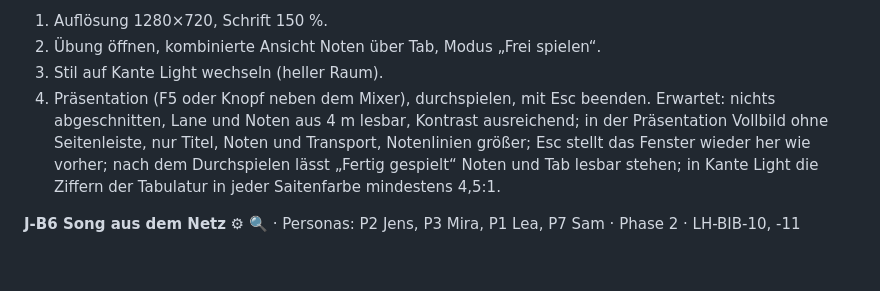
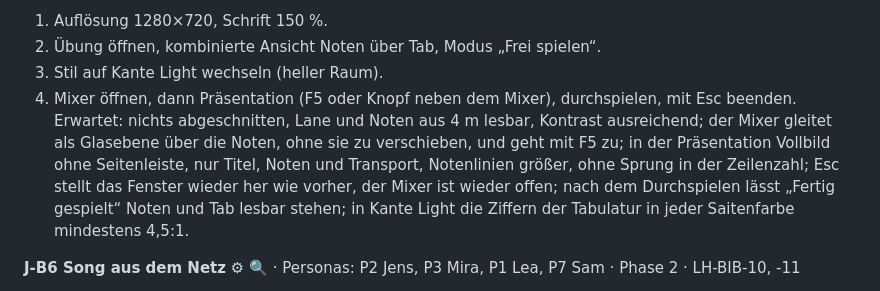
Before and after one commit to shrippen/kontra, a Markdown page: planung/QA.md, the part around the change. Rendered like a GitHub page; blank space fills up the shorter version.

Commit message:
Add the mixer layer to the beamer journey
Review of #306: J-B5 now opens the mixer before F5 and expects it to
close with the presentation and come back after Esc.

Co-Authored-By: Claude Opus 5.5 <noreply@anthropic.com>

```diff
--- a/planung/QA.md
+++ b/planung/QA.md
@@ -131,8 +131,8 @@ Erwartet: Cent-Werte pro Note weichen ≤ 3 Cent vom annotierten Wert ab; die Au
 1. Auflösung 1280×720, Schrift 150 %.
 2. Übung öffnen, kombinierte Ansicht Noten über Tab, Modus „Frei spielen“.
 3. Stil auf Kante Light wechseln (heller Raum).
-4. Präsentation (F5 oder Knopf neben dem Mixer), durchspielen, mit Esc beenden.
-Erwartet: nichts abgeschnitten, Lane und Noten aus 4 m lesbar, Kontrast ausreichend; in der Präsentation Vollbild ohne Seitenleiste, nur Titel, Noten und Transport, Notenlinien größer; Esc stellt das Fenster wieder her wie vorher; nach dem Durchspielen lässt „Fertig gespielt“ Noten und Tab lesbar stehen; in Kante Light die Ziffern der Tabulatur in jeder Saitenfarbe mindestens 4,5:1.
+4. Mixer öffnen, dann Präsentation (F5 oder Knopf neben dem Mixer), durchspielen, mit Esc beenden.
+Erwartet: nichts abgeschnitten, Lane und Noten aus 4 m lesbar, Kontrast ausreichend; der Mixer gleitet als Glasebene über die Noten, ohne sie zu verschieben, und geht mit F5 zu; in der Präsentation Vollbild ohne Seitenleiste, nur Titel, Noten und Transport, Notenlinien größer, ohne Sprung in der Zeilenzahl; Esc stellt das Fenster wieder her wie vorher, der Mixer ist wieder offen; nach dem Durchspielen lässt „Fertig gespielt“ Noten und Tab lesbar stehen; in Kante Light die Ziffern der Tabulatur in jeder Saitenfarbe mindestens 4,5:1.
 
 **J-B6 Song aus dem Netz** ⚙ 🔍 · Personas: P2 Jens, P3 Mira, P1 Lea, P7 Sam · Phase 2 · LH-BIB-10, -11
 1. Jens: Bibliothek, „Seven Nation Army“ eintippen, Enter (oder „Suchen“); einen Treffer mit Bassspur anklicken.
```
